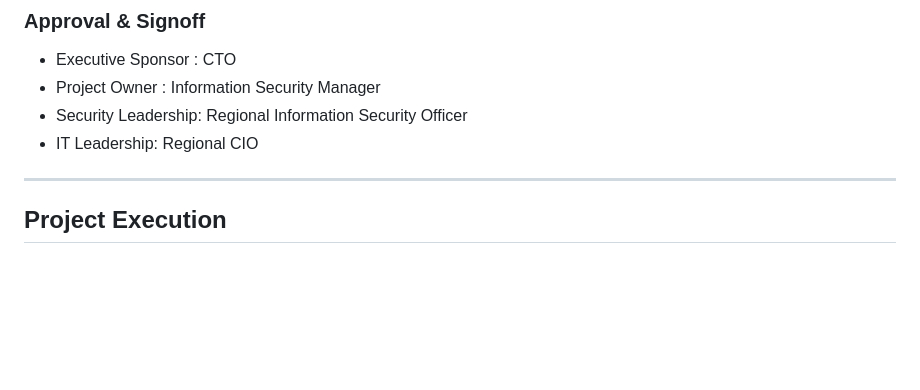
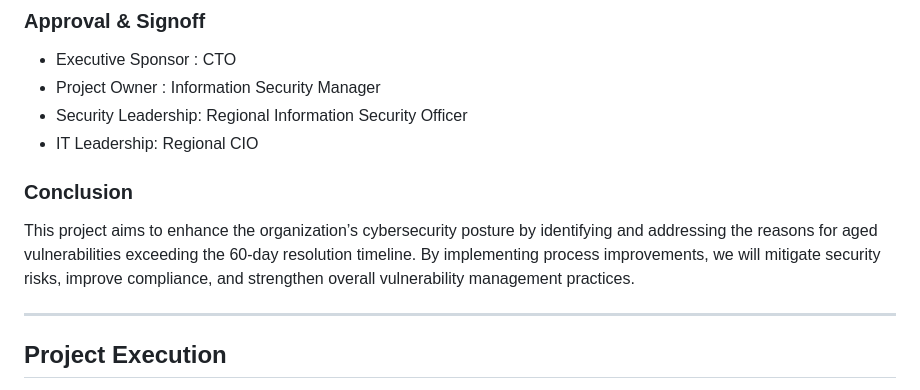
Before and after one commit to rengro46/aged-vulnerabilities, a Markdown page: index.md, the part around the change. GitHub-like rendering; blank space fills up the shorter version.

```diff
--- a/index.md
+++ b/index.md
@@ -90,6 +90,11 @@ Despite the organization's security policy mandating the resolution of all sever
 * Security Leadership: Regional Information Security Officer
 * IT Leadership: Regional CIO
 
+### Conclusion
+
+
+This project aims to enhance the organization’s cybersecurity posture by identifying and addressing the reasons for aged vulnerabilities exceeding the 60-day resolution timeline. By implementing process improvements, we will mitigate security risks, improve compliance, and strengthen overall vulnerability management practices.
+
 ---
 
 ## Project Execution
```
